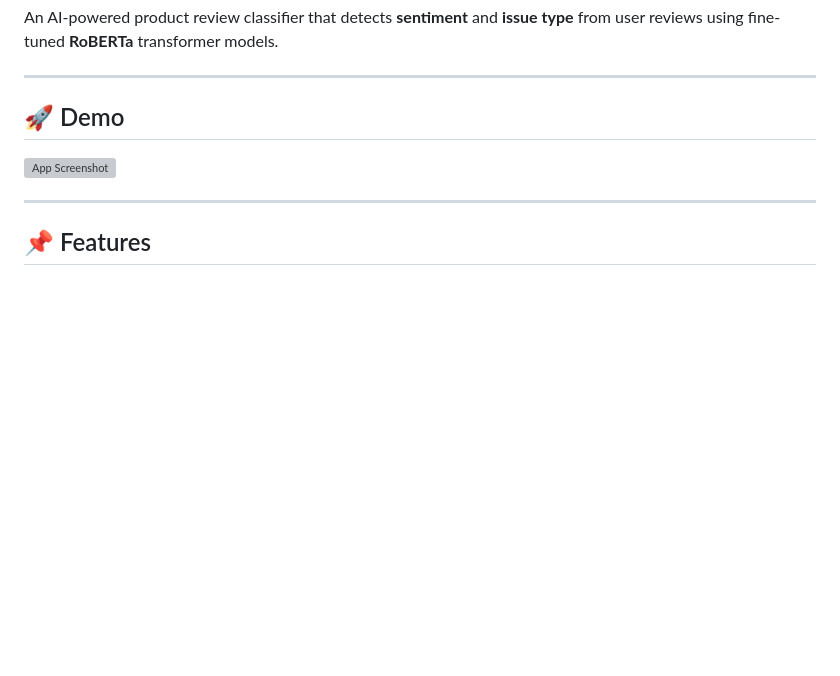
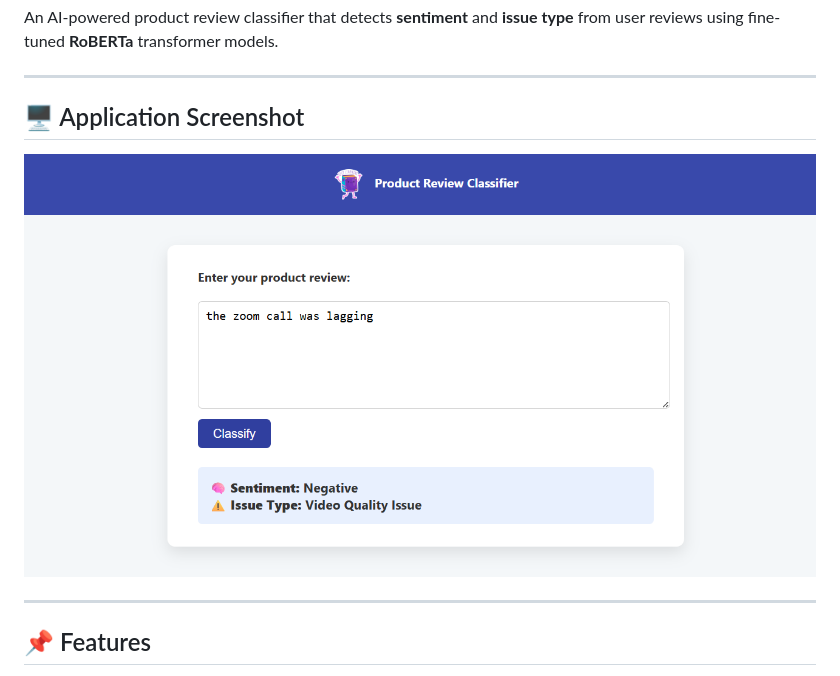
Before and after one commit to deshpandeprajakta03-tech/review-intelligence-system, a Markdown page: README.md, the part around the change. Drawn GitHub-style; pictures changed too: screenshot.png (added); blank space fills up the shorter version; grey boxes are pictures that could not be loaded.

Commit message:
Add application screenshot to README

```diff
--- a/README.md
+++ b/README.md
@@ -4,9 +4,9 @@ An AI-powered product review classifier that detects **sentiment** and **issue t
 
 ---
 
-## 🚀 Demo
+## 🖥️ Application Screenshot
 
-![App Screenshot](screenshots/demo.png)
+![Product Review Classifier screenshot](screenshot.png)
 
 ---
 
```
